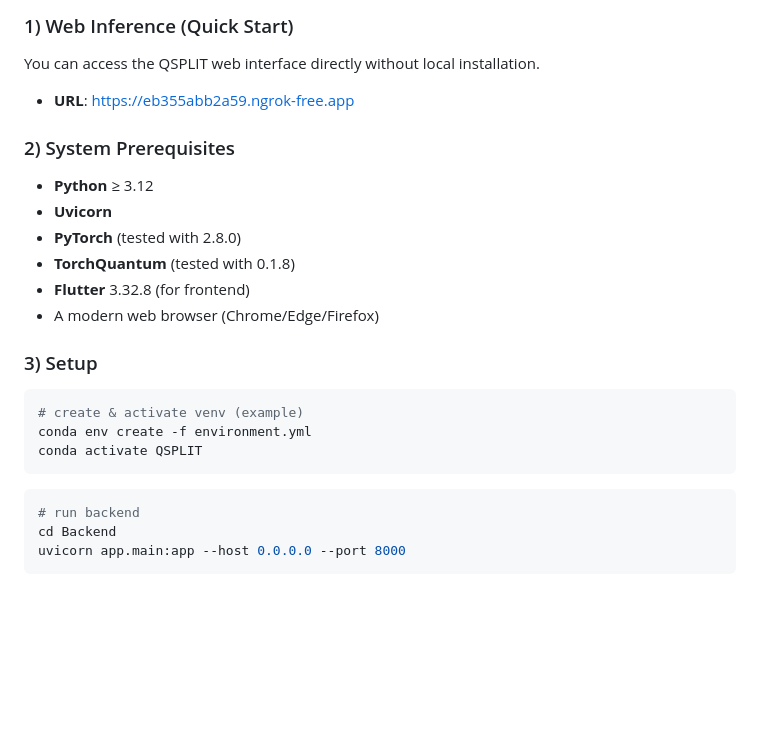
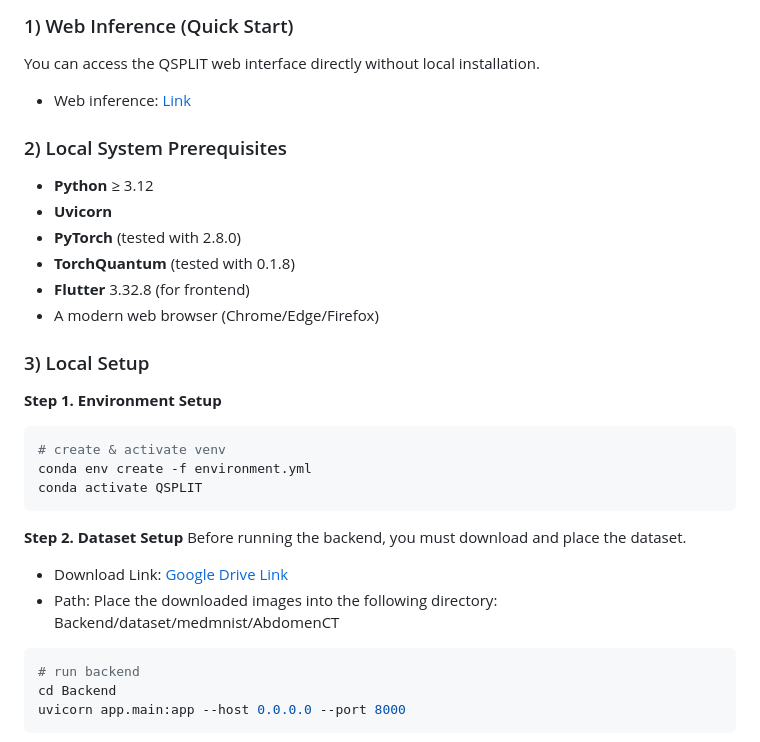
Before and after one commit to JJowoo/QSPLIT, a Markdown page: README.md, the part around the change. Rendered like a GitHub page; blank space fills up the shorter version.

Commit message:
Revise README for local system prerequisites and setup
Updated README with local setup instructions and links.

````diff
--- a/README.md
+++ b/README.md
@@ -56,9 +56,9 @@ The *Results* section displays the classification accuracy for each combination
 
 ### 1) Web Inference (Quick Start)
 You can access the QSPLIT web interface directly without local installation.
-- **URL**: https://eb355abb2a59.ngrok-free.app
+- Web inference: [Link](https://eb355abb2a59.ngrok-free.app/)
 
-### 2) System Prerequisites
+### 2) Local System Prerequisites
 - **Python** ≥ 3.12
 - **Uvicorn**
 - **PyTorch** (tested with 2.8.0)
@@ -66,12 +66,18 @@ You can access the QSPLIT web interface directly without local installation.
 - **Flutter** 3.32.8 (for frontend)
 - A modern web browser (Chrome/Edge/Firefox)
 
-### 3) Setup
+### 3) Local Setup
+**Step 1. Environment Setup**
 ```bash
-# create & activate venv (example)
+# create & activate venv
 conda env create -f environment.yml
 conda activate QSPLIT
 ```
+**Step 2. Dataset Setup**
+Before running the backend, you must download and place the dataset.
+- Download Link: [Google Drive Link](https://drive.google.com/file/d/15N7R2SZJHxJIPPBmwAB-JeUCUhvHmNR-/view?usp=sharing)
+- Path: Place the downloaded images into the following directory: Backend/dataset/medmnist/AbdomenCT
+
 ```bash
 # run backend
 cd Backend
````
